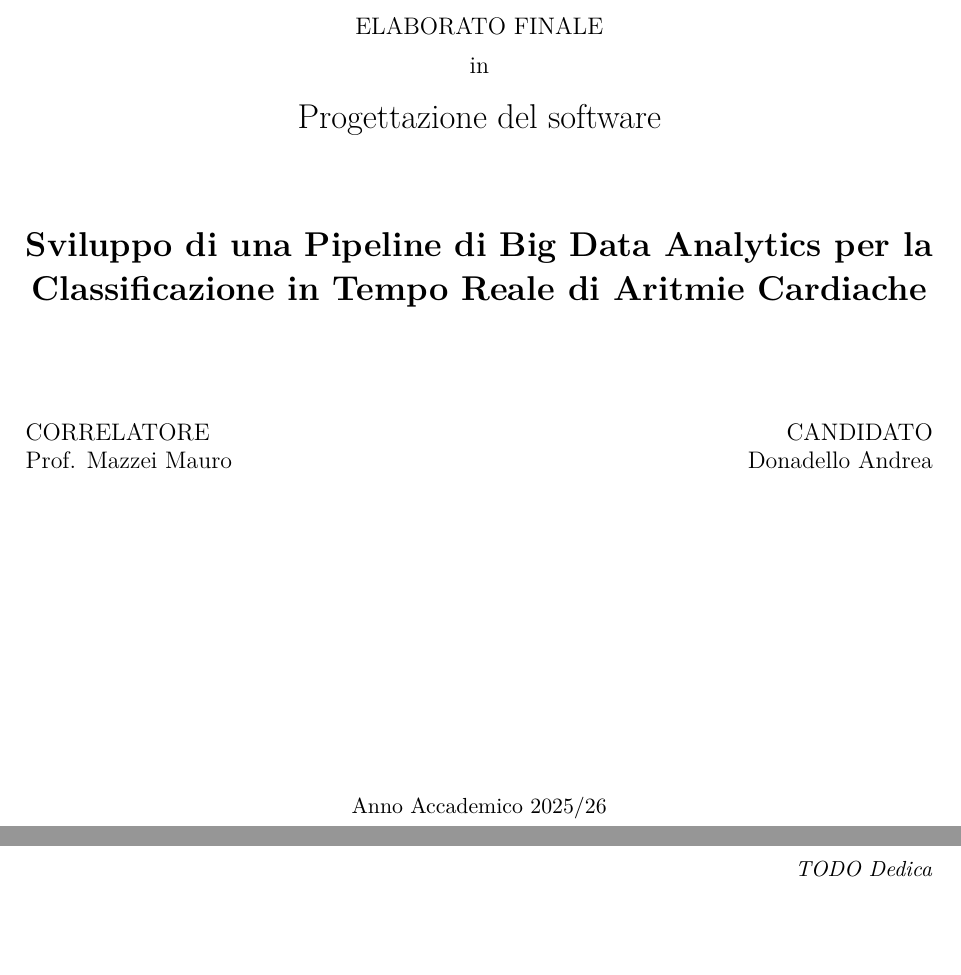
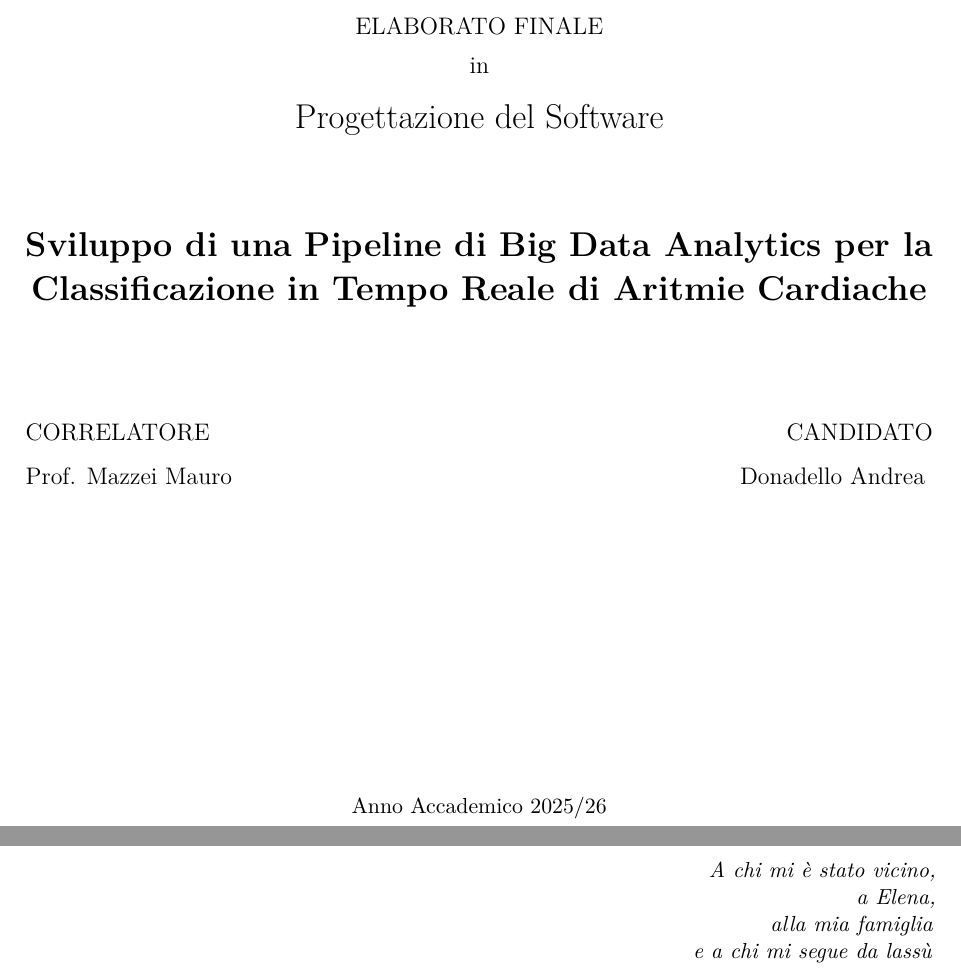
Before and after one commit to nndrez/ecg-streaming-classifier-thesis, a LaTeX thesis (thesis.tex, which reads titlepage.tex): two parts of pages 1 and 2 of 70, joined at a grey line, cut so that both start at the same text, the shorter picture padded with empty space. Compiled offline with pdfLaTeX.

Commit message:
Refine thesis content by updating dedication text and correcting title capitalization. Adjust .gitignore to include AGENTS.md and node_modules/ for better file management.

```diff
--- a/thesis.tex
+++ b/thesis.tex
@@ -87,7 +87,7 @@
 
     \null\vspace{\stretch{1}}
         \begin{flushright}
-            \textit{TODO Dedica}
+            \textit{A chi mi è stato vicino, \\ a Elena, \\ alla mia famiglia \\ e a chi mi segue da lassù}
         \end{flushright}
     \vspace{\stretch{2}}\null
     \cleardoublepage
--- a/titlepage.tex
+++ b/titlepage.tex
@@ -27,7 +27,7 @@
 
         \vspace{0.2cm}
 
-        \LARGE Progettazione del software
+        \LARGE Progettazione del Software
 
         \vspace{1cm}
 
```
Also changed, not shown: thesis.pdf, titlepage.tex (5 more changed lines), 1 other file.
